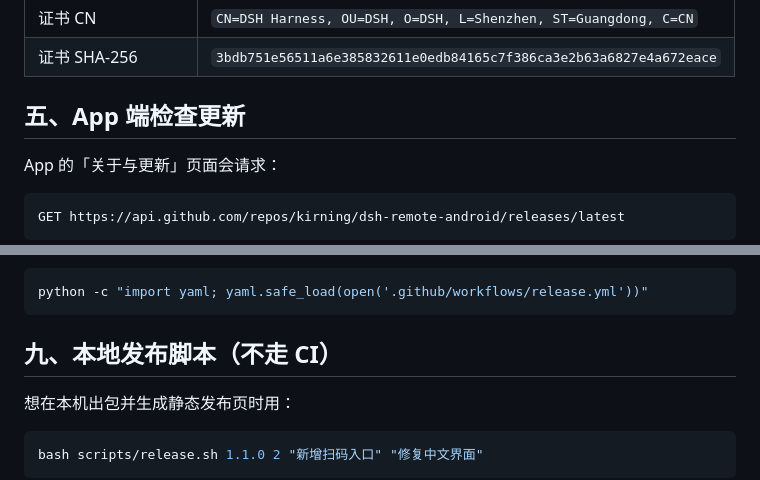
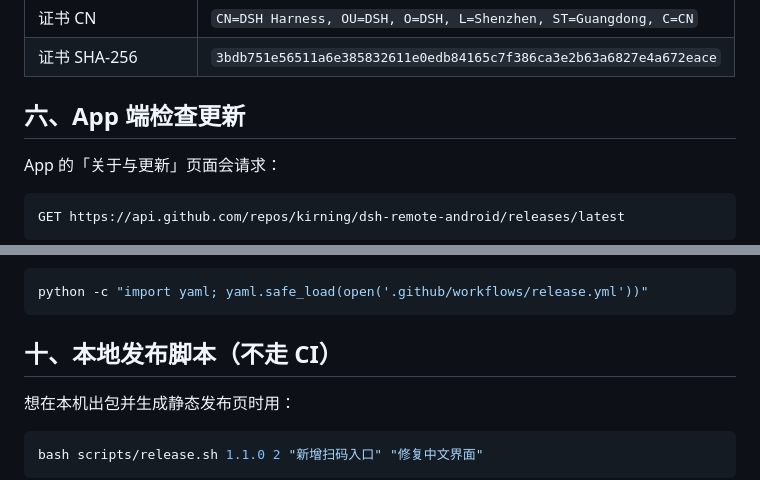
Before and after one commit to kirning/dsh-remote-android, a Markdown page: docs/RELEASE.md, 2 parts joined by grey strips. Drawn GitHub-style.

````diff
--- a/docs/RELEASE.md
+++ b/docs/RELEASE.md
@@ -101,7 +130,7 @@ keyPassword=dshharness
 | 证书 CN | `CN=DSH Harness, OU=DSH, O=DSH, L=Shenzhen, ST=Guangdong, C=CN` |
 | 证书 SHA-256 | `3bdb751e56511a6e385832611e0edb84165c7f386ca3e2b63a6827e4a672eace` |
 
-## 五、App 端检查更新
+## 六、App 端检查更新
 
 App 的「关于与更新」页面会请求：
 
@@ -166,7 +195,7 @@ YAML 语法错误。可以用 Python 的 yaml 模块本地校验：
 python -c "import yaml; yaml.safe_load(open('.github/workflows/release.yml'))"
 ```
 
-## 九、本地发布脚本（不走 CI）
+## 十、本地发布脚本（不走 CI）
 
 想在本机出包并生成静态发布页时用：
 
````
Also changed, not shown: other parts of docs/RELEASE.md (+33 -4 lines), README.md (+9 -0 lines).
